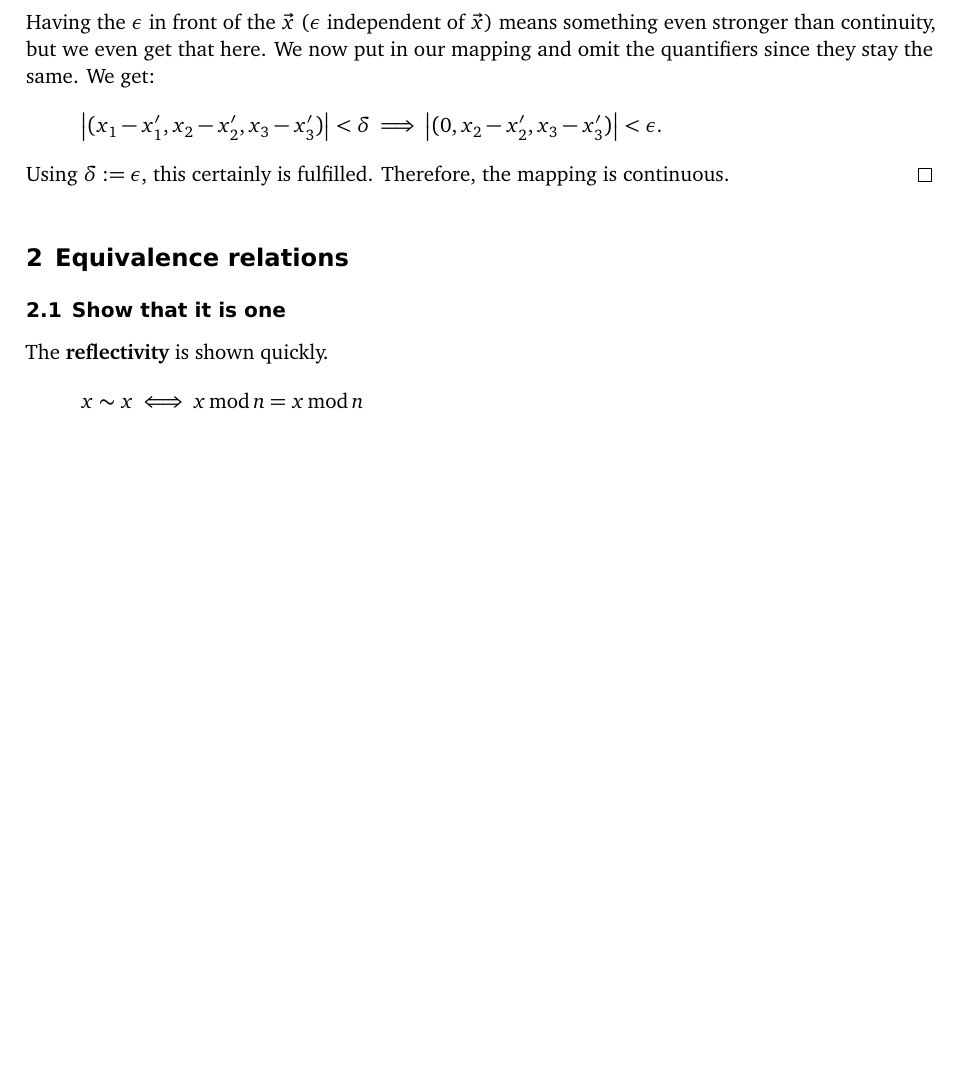
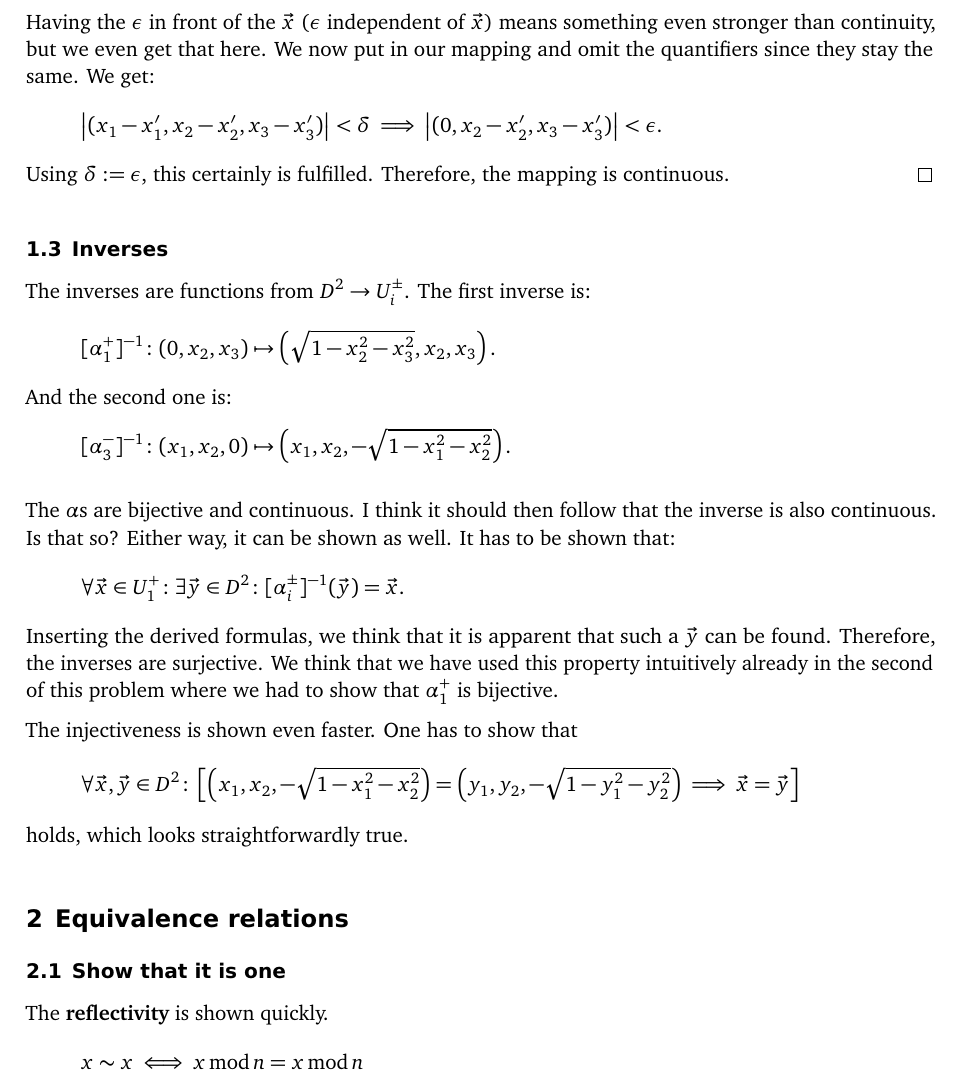
Before and after one commit to martin-ueding/geometry-problem-sets, a LaTeX document (01/geometry-01-handed_in.tex): part of page 4 of 4 before the commit and part of page 4 of 5 after it, cut so that both start at the same text, the shorter picture padded with empty space. Compiled offline with pdfLaTeX; an older LaTeX class or package is replaced by its successor.

Commit message:
Finish 1.3

```diff
--- a/01/geometry-01-handed_in.tex
+++ b/01/geometry-01-handed_in.tex
@@ -183,6 +183,45 @@ still have to show that it is continuous.
     mapping is continuous.
 \end{proof}
 
+\subsection{Inverses}
+
+The inverses are functions from $D^2 \to U_i^\pm$. The first inverse is:
+\[
+    [\alpha_1^+]^{-1} \colon
+    (0, x_2, x_3) \mapsto \del{\sqrt{1 - x_2^2 - x_3^2}, x_2, x_3}.
+\]
+And the second one is:
+\[
+    [\alpha_3^-]^{-1} \colon
+    (x_1, x_2, 0) \mapsto \del{x_1, x_2, -\sqrt{1 - x_1^2 - x_2^2}}.
+\]
+
+The $\alpha$s are bijective and continuous. I think it should then follow that
+the inverse is also continuous. Is that so? Either way, it can be shown as
+well. It has to be shown that:
+\[
+    \forall \vec x \in U_1^+ \colon
+    \exists \vec y \in D^2 \colon
+    [\alpha_i^\pm]^{-1}(\vec y) = \vec x.
+\]
+Inserting the derived formulas, we think that it is apparent that such a $\vec
+y$ can be found. Therefore, the inverses are surjective. We think that we have
+used this property intuitively already in the second of this problem where we
+had to show that $\alpha_1^+$ is bijective.
+
+The injectiveness is shown even faster. One has to show that
+\[
+    \forall \vec x, \vec y \in D^2 \colon
+    \sbr{
+        \del{x_1, x_2, -\sqrt{1 - x_1^2 - x_2^2}}
+        =
+        \del{y_1, y_2, -\sqrt{1 - y_1^2 - y_2^2}}
+        \implies
+        \vec x = \vec y
+    }
+\]
+holds, which looks straightforwardly true.
+
 \section{Equivalence relations}
 
 \subsection{Show that it is one}
```
Also changed, not shown: 1 other file.
